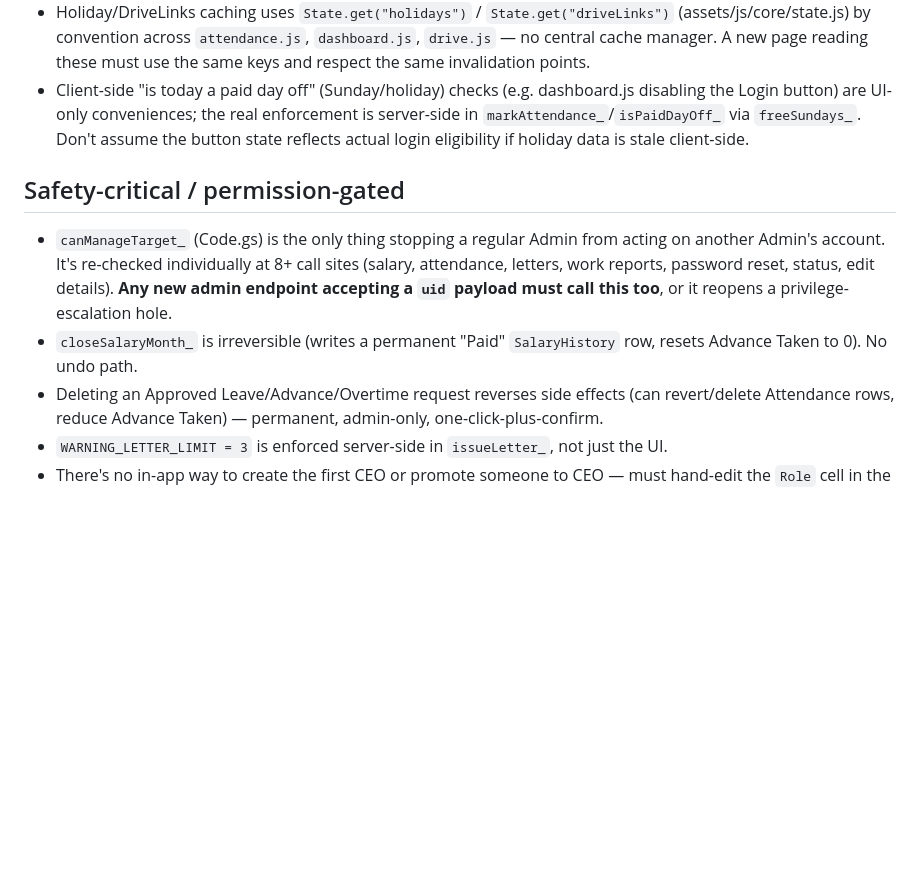
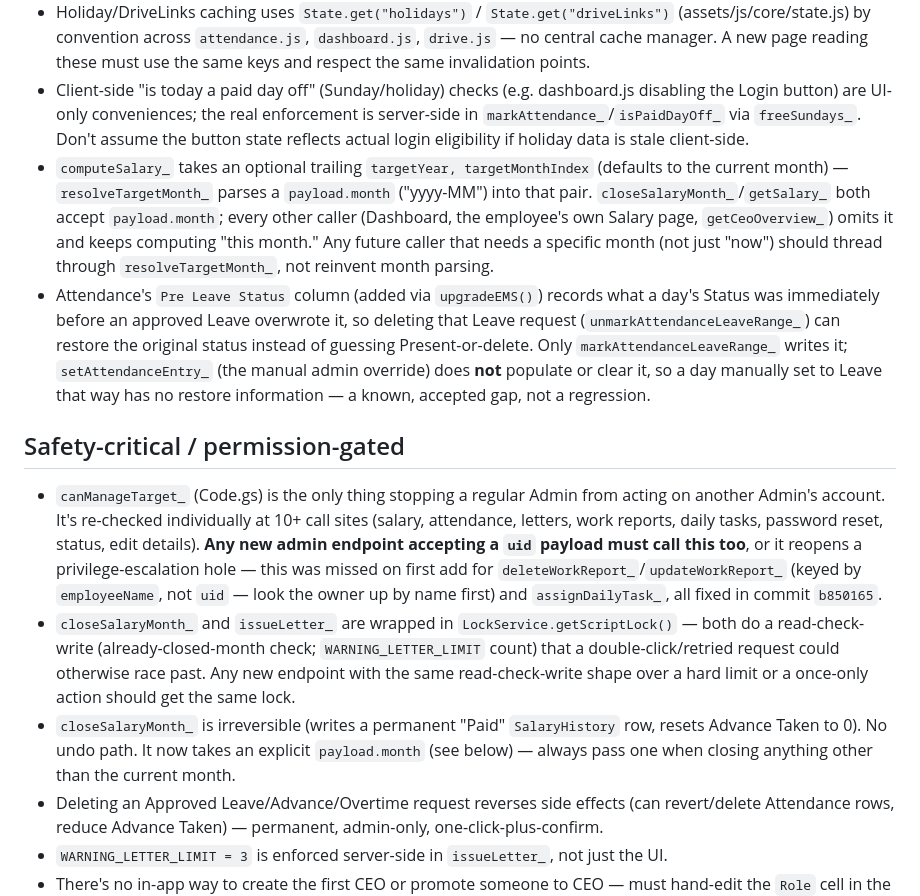
Before and after one commit to workwithaurien/AM, a Markdown page: CLAUDE.md, the part around the change. GitHub-like rendering; blank space fills up the shorter version.

Commit message:
Document the month-targeting, locking, and Pre Leave Status patterns
Captures what the review-and-fix pass in b850165 introduced, so a
future session knows resolveTargetMonth_/LockService/Pre Leave Status
already exist before reinventing them.

Co-Authored-By: Claude Sonnet 5 <noreply@anthropic.com>

```diff
--- a/CLAUDE.md
+++ b/CLAUDE.md
@@ -20,11 +20,14 @@ Employee Management System for Aurien Media — live production app (attendance,
 - `SIGNATORIES` in `assets/js/components/letterDoc.js` is a hardcoded list of real people who can sign Warning/Appreciation letters, duplicated into the "Issued By" dropdown in `employees.js`. Not sheet-driven — update here by hand if a signatory changes.
 - Holiday/DriveLinks caching uses `State.get("holidays")` / `State.get("driveLinks")` (assets/js/core/state.js) by convention across `attendance.js`, `dashboard.js`, `drive.js` — no central cache manager. A new page reading these must use the same keys and respect the same invalidation points.
 - Client-side "is today a paid day off" (Sunday/holiday) checks (e.g. dashboard.js disabling the Login button) are UI-only conveniences; the real enforcement is server-side in `markAttendance_`/`isPaidDayOff_` via `freeSundays_`. Don't assume the button state reflects actual login eligibility if holiday data is stale client-side.
+- `computeSalary_` takes an optional trailing `targetYear, targetMonthIndex` (defaults to the current month) — `resolveTargetMonth_` parses a `payload.month` ("yyyy-MM") into that pair. `closeSalaryMonth_`/`getSalary_` both accept `payload.month`; every other caller (Dashboard, the employee's own Salary page, `getCeoOverview_`) omits it and keeps computing "this month." Any future caller that needs a specific month (not just "now") should thread through `resolveTargetMonth_`, not reinvent month parsing.
+- Attendance's `Pre Leave Status` column (added via `upgradeEMS()`) records what a day's Status was immediately before an approved Leave overwrote it, so deleting that Leave request (`unmarkAttendanceLeaveRange_`) can restore the original status instead of guessing Present-or-delete. Only `markAttendanceLeaveRange_` writes it; `setAttendanceEntry_` (the manual admin override) does **not** populate or clear it, so a day manually set to Leave that way has no restore information — a known, accepted gap, not a regression.
 
 ## Safety-critical / permission-gated
 
-- `canManageTarget_` (Code.gs) is the only thing stopping a regular Admin from acting on another Admin's account. It's re-checked individually at 8+ call sites (salary, attendance, letters, work reports, password reset, status, edit details). **Any new admin endpoint accepting a `uid` payload must call this too**, or it reopens a privilege-escalation hole.
-- `closeSalaryMonth_` is irreversible (writes a permanent "Paid" `SalaryHistory` row, resets Advance Taken to 0). No undo path.
+- `canManageTarget_` (Code.gs) is the only thing stopping a regular Admin from acting on another Admin's account. It's re-checked individually at 10+ call sites (salary, attendance, letters, work reports, daily tasks, password reset, status, edit details). **Any new admin endpoint accepting a `uid` payload must call this too**, or it reopens a privilege-escalation hole — this was missed on first add for `deleteWorkReport_`/`updateWorkReport_` (keyed by `employeeName`, not `uid` — look the owner up by name first) and `assignDailyTask_`, all fixed in commit `b850165`.
+- `closeSalaryMonth_` and `issueLetter_` are wrapped in `LockService.getScriptLock()` — both do a read-check-write (already-closed-month check; `WARNING_LETTER_LIMIT` count) that a double-click/retried request could otherwise race past. Any new endpoint with the same read-check-write shape over a hard limit or a once-only action should get the same lock.
+- `closeSalaryMonth_` is irreversible (writes a permanent "Paid" `SalaryHistory` row, resets Advance Taken to 0). No undo path. It now takes an explicit `payload.month` (see below) — always pass one when closing anything other than the current month.
 - Deleting an Approved Leave/Advance/Overtime request reverses side effects (can revert/delete Attendance rows, reduce Advance Taken) — permanent, admin-only, one-click-plus-confirm.
 - `WARNING_LETTER_LIMIT = 3` is enforced server-side in `issueLetter_`, not just the UI.
 - There's no in-app way to create the first CEO or promote someone to CEO — must hand-edit the `Role` cell in the `Users` sheet directly.
```
